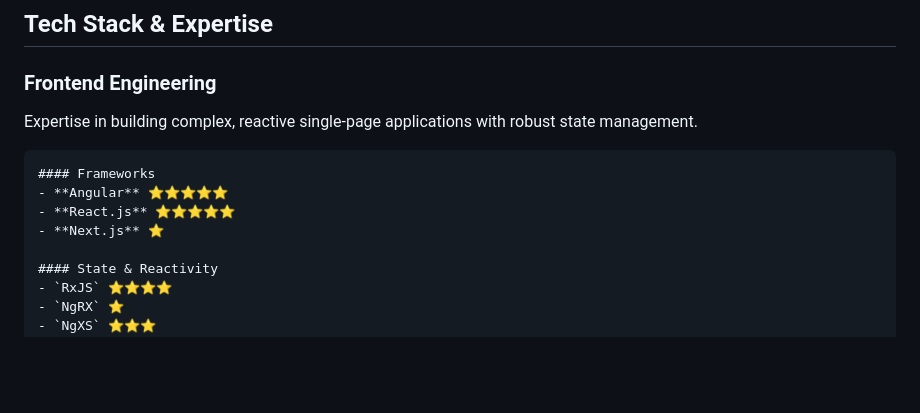
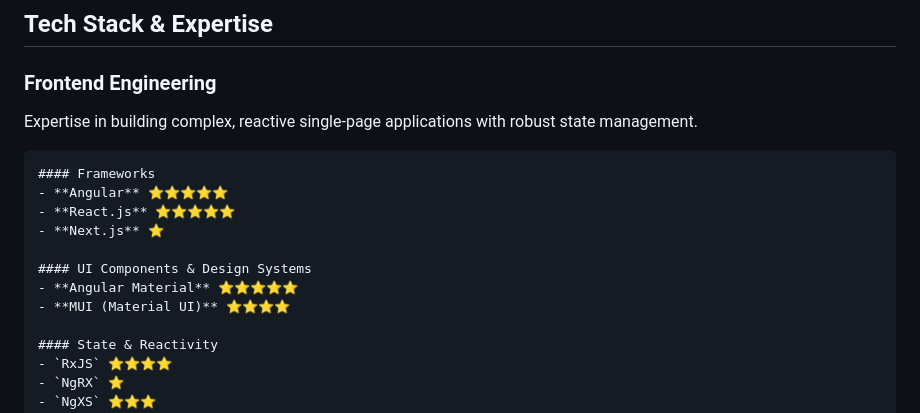
Before and after one commit to akhiljozph/akhiljozph, a Markdown page: README.md, the part around the change. Drawn GitHub-style; blank space fills up the shorter version.

Commit message:
PORT-17 - UI components and design systems details added in README.me under frontend engineering section.

```diff
--- a/README.md
+++ b/README.md
@@ -17,6 +17,10 @@ Welcome to my portfolio! I am a seasoned engineer specializing in building robus
     - **Angular** ⭐️⭐️⭐️⭐️⭐️
     - **React.js** ⭐️⭐️⭐️⭐️⭐️
     - **Next.js** ⭐️
+
+    #### UI Components & Design Systems
+    - **Angular Material** ⭐️⭐️⭐️⭐️⭐️
+    - **MUI (Material UI)** ⭐️⭐️⭐️⭐️
 
     #### State & Reactivity
     - `RxJS` ⭐️⭐️⭐️⭐️
```
